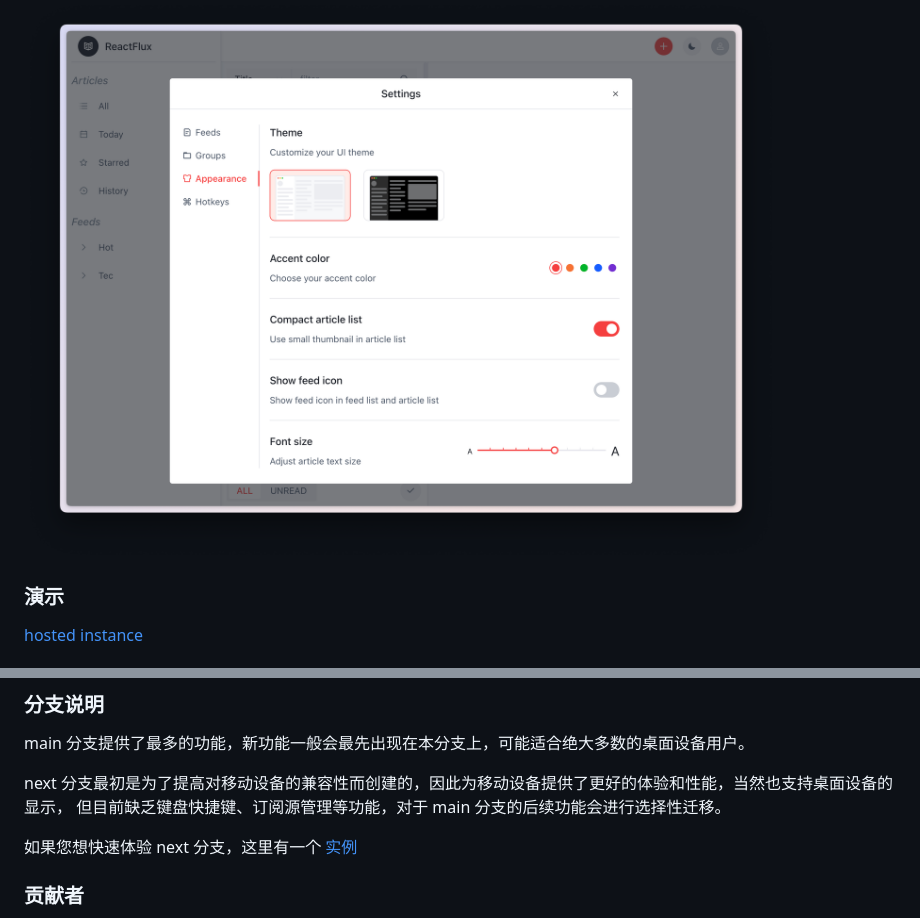
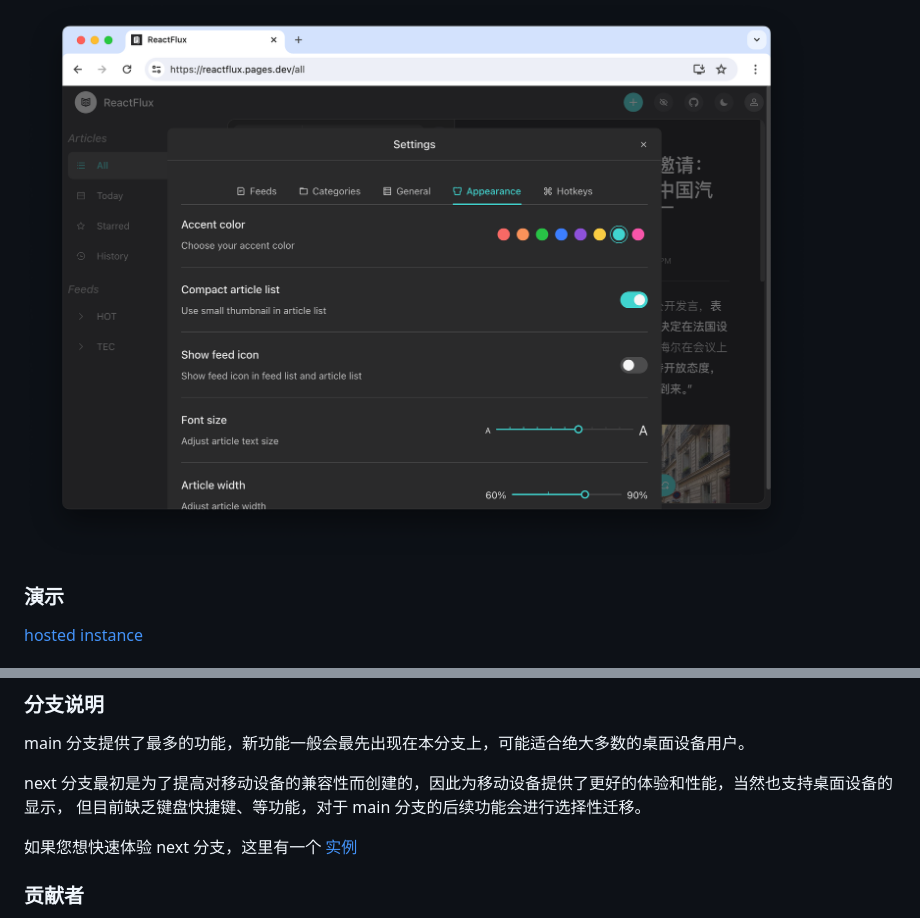
Before and after one commit to electh/ReactFlux, a Markdown page: README.md, 2 parts joined by grey strips. Drawn GitHub-style; pictures changed too: images/settings.png.

```diff
--- a/README.md
+++ b/README.md
@@ -55,7 +55,7 @@ docker run -p 2000:2000 electh/reactflux
 main 分支提供了最多的功能，新功能一般会最先出现在本分支上，可能适合绝大多数的桌面设备用户。
 
 next 分支最初是为了提高对移动设备的兼容性而创建的，因此为移动设备提供了更好的体验和性能，当然也支持桌面设备的显示，
-但目前缺乏键盘快捷键、订阅源管理等功能，对于 main 分支的后续功能会进行选择性迁移。
+但目前缺乏键盘快捷键、等功能，对于 main 分支的后续功能会进行选择性迁移。
 
 如果您想快速体验 next 分支，这里有一个 [实例](https://arcoflux.pages.dev/login)
 
```
Also changed, not shown: other parts of README.md (+13 -9 lines), 4 other files.
